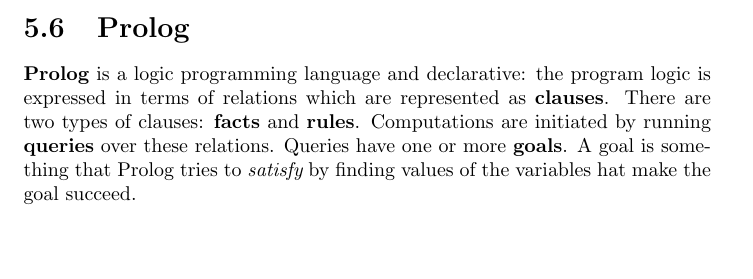
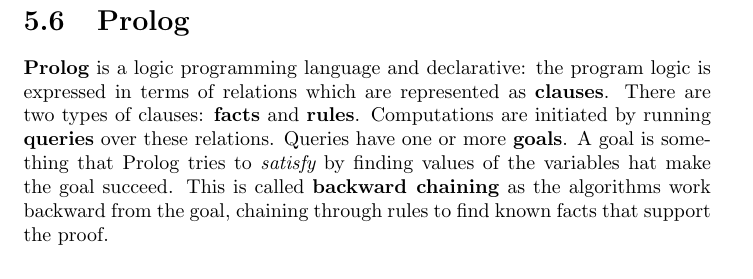
Before and after one commit to karimif/ai_notes, a LaTeX thesis (notes.tex): part of page 28 of 111 before the commit and part of page 31 of 111 after it, cut so that both start at the same text, the shorter picture padded with empty space. Compiled offline with pdfLaTeX.

Commit message:
Prolog: new explanation of backward chaining

```diff
--- a/notes.tex
+++ b/notes.tex
@@ -1145,6 +1145,7 @@ There are two types of clauses: {\bf facts} and {\bf rules}.
 Computations are initiated by running {\bf queries} over these relations.
 Queries have one or more {\bf goals}.
 A goal is something that Prolog tries to {\em satisfy} by finding values of the variables hat make the goal succeed.
+This is called {\bf backward chaining} as the algorithms work backward from the goal, chaining through rules to find known facts that support the proof.
 
 \subsection{Simple facts, rules and queries}
 {\bf Clauses} are defined in {\bf knowledge bases}:
```
